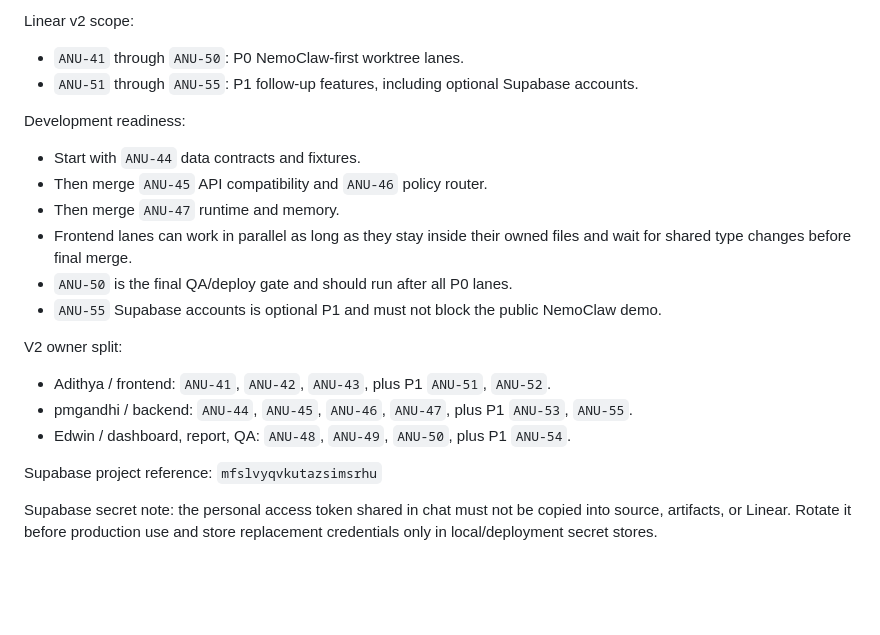
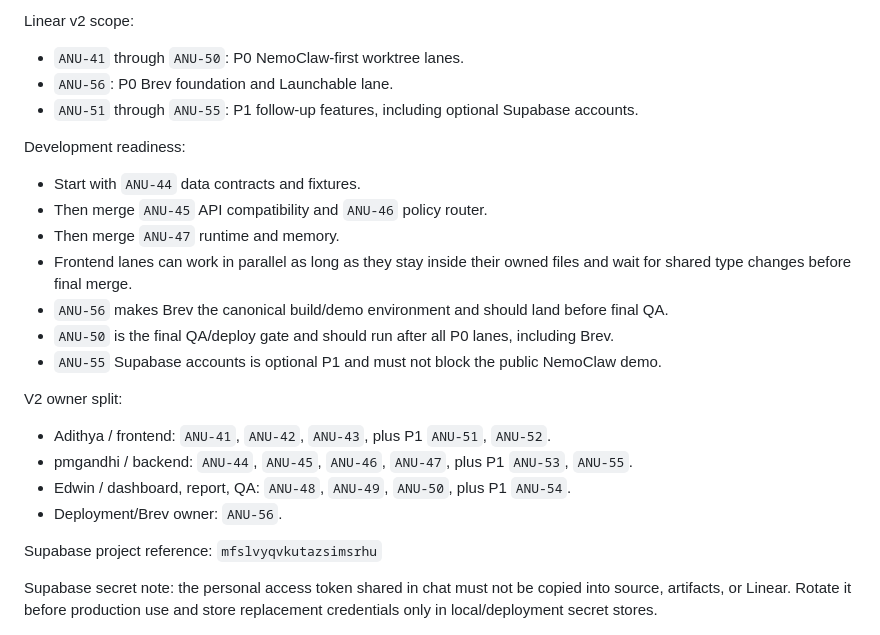
Before and after one commit to animvsh/clawforge, a Markdown page: artifacts/CLAWFORGE_TEAM_HANDOFF.md, the part around the change. Rendered like a GitHub page; blank space fills up the shorter version.

```diff
--- a/artifacts/CLAWFORGE_TEAM_HANDOFF.md
+++ b/artifacts/CLAWFORGE_TEAM_HANDOFF.md
@@ -20,6 +20,7 @@ NemoClaw-first v2 artifacts:
 Linear v2 scope:
 
 - `ANU-41` through `ANU-50`: P0 NemoClaw-first worktree lanes.
+- `ANU-56`: P0 Brev foundation and Launchable lane.
 - `ANU-51` through `ANU-55`: P1 follow-up features, including optional Supabase accounts.
 
 Development readiness:
@@ -28,7 +29,8 @@ Development readiness:
 - Then merge `ANU-45` API compatibility and `ANU-46` policy router.
 - Then merge `ANU-47` runtime and memory.
 - Frontend lanes can work in parallel as long as they stay inside their owned files and wait for shared type changes before final merge.
-- `ANU-50` is the final QA/deploy gate and should run after all P0 lanes.
+- `ANU-56` makes Brev the canonical build/demo environment and should land before final QA.
+- `ANU-50` is the final QA/deploy gate and should run after all P0 lanes, including Brev.
 - `ANU-55` Supabase accounts is optional P1 and must not block the public NemoClaw demo.
 
 V2 owner split:
@@ -36,6 +38,7 @@ V2 owner split:
 - Adithya / frontend: `ANU-41`, `ANU-42`, `ANU-43`, plus P1 `ANU-51`, `ANU-52`.
 - pmgandhi / backend: `ANU-44`, `ANU-45`, `ANU-46`, `ANU-47`, plus P1 `ANU-53`, `ANU-55`.
 - Edwin / dashboard, report, QA: `ANU-48`, `ANU-49`, `ANU-50`, plus P1 `ANU-54`.
+- Deployment/Brev owner: `ANU-56`.
 
 Supabase project reference: `mfslvyqvkutazsimsrhu`
 
```
Also changed, not shown: artifacts/CLAWFORGE_BREV_BUILD_RESEARCH.md (added, +320 -0 lines), artifacts/CLAWFORGE_NEMOCLAW_WORKTREE_PLAN.md (+42 -3 lines).
